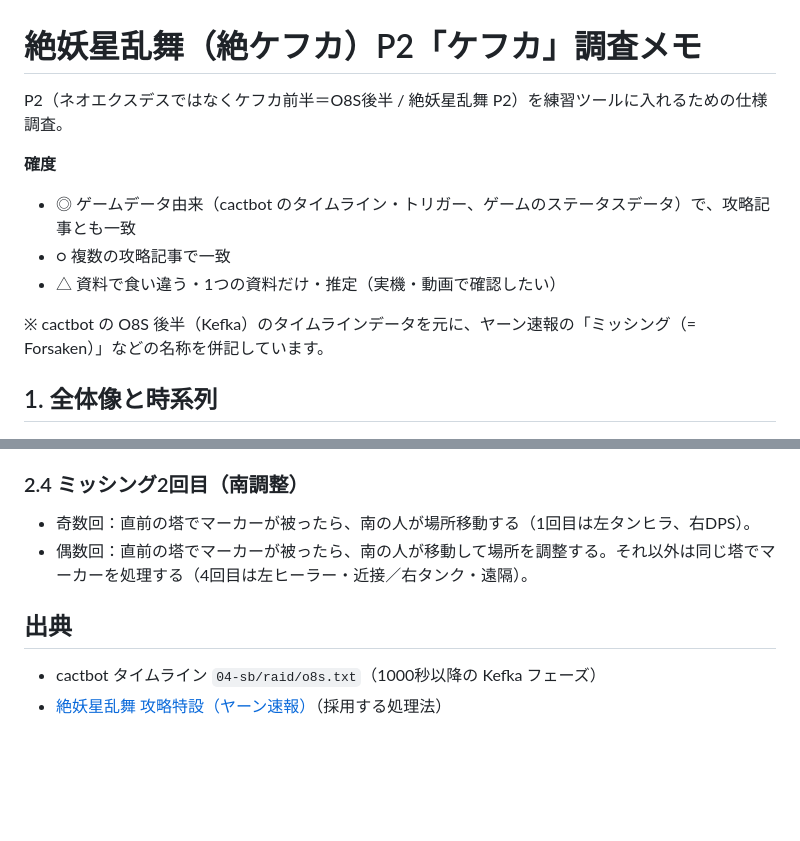
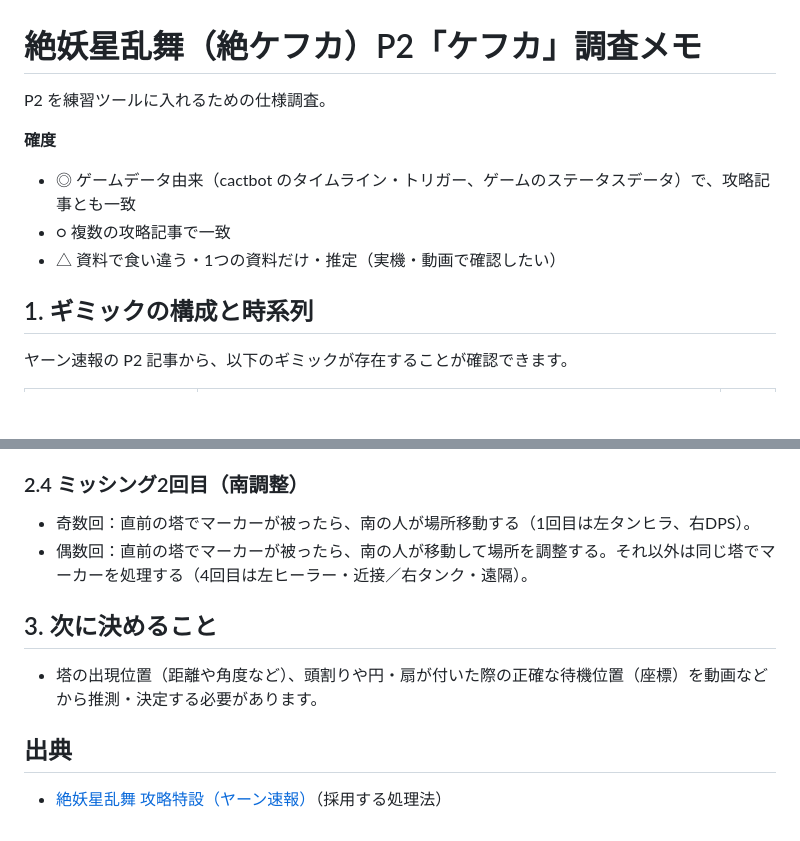
Before and after one commit to trishu486-droid/Exaflare, a Markdown page: docs/dmu/research-p2.md, 2 parts joined by grey strips. Rendered like a GitHub page; blank space fills up the shorter version.

```diff
--- a/docs/dmu/research-p2.md
+++ b/docs/dmu/research-p2.md
@@ -1,13 +1,13 @@
 # 絶妖星乱舞（絶ケフカ）P2「ケフカ」調査メモ
 
-P2（ネオエクスデスではなくケフカ前半＝O8S後半 / 絶妖星乱舞 P2）を練習ツールに入れるための仕様調査。
+P2 を練習ツールに入れるための仕様調査。
 
 **確度**
 - ◎ ゲームデータ由来（cactbot のタイムライン・トリガー、ゲームのステータスデータ）で、攻略記事とも一致
 - ○ 複数の攻略記事で一致
 - △ 資料で食い違う・1つの資料だけ・推定（実機・動画で確認したい）
 
-※ cactbot の O8S 後半（Kefka）のタイムラインデータを元に、ヤーン速報の「ミッシング（= Forsaken）」などの名称を併記しています。
+## 1. ギミックの構成と時系列
 
-## 1. 全体像と時系列
+ヤーン速報の P2 記事から、以下のギミックが存在することが確認できます。
 
@@ -76,6 +52,8 @@ P2（ネオエクスデスではなくケフカ前半＝O8S後半 / 絶妖星乱
 - 奇数回：直前の塔でマーカーが被ったら、南の人が場所移動する（1回目は左タンヒラ、右DPS）。
 - 偶数回：直前の塔でマーカーが被ったら、南の人が移動して場所を調整する。それ以外は同じ塔でマーカーを処理する（4回目は左ヒーラー・近接／右タンク・遠隔）。
 
+## 3. 次に決めること
+- 塔の出現位置（距離や角度など）、頭割りや円・扇が付いた際の正確な待機位置（座標）を動画などから推測・決定する必要があります。
+
 ## 出典
-- cactbot タイムライン `04-sb/raid/o8s.txt`（1000秒以降の Kefka フェーズ）
 - [絶妖星乱舞 攻略特設（ヤーン速報）](https://yan-flash.com/ultimate/yosei-ranbu)（採用する処理法）
```
Also changed, not shown: other parts of docs/dmu/research-p2.md (+12 -36 lines).
